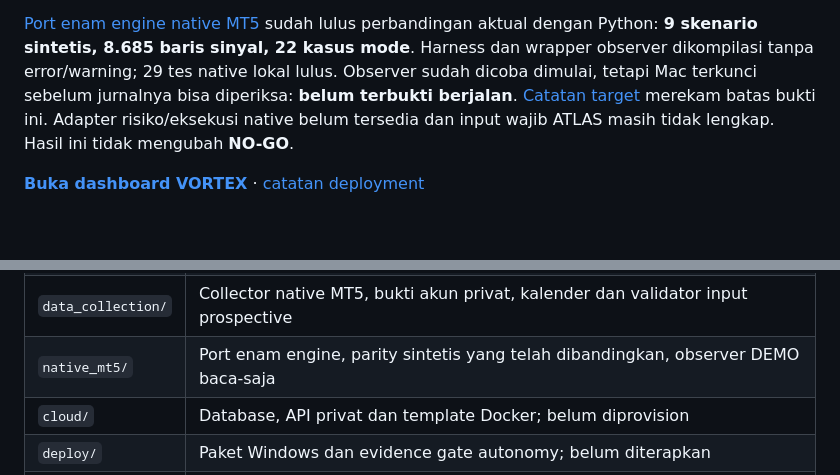
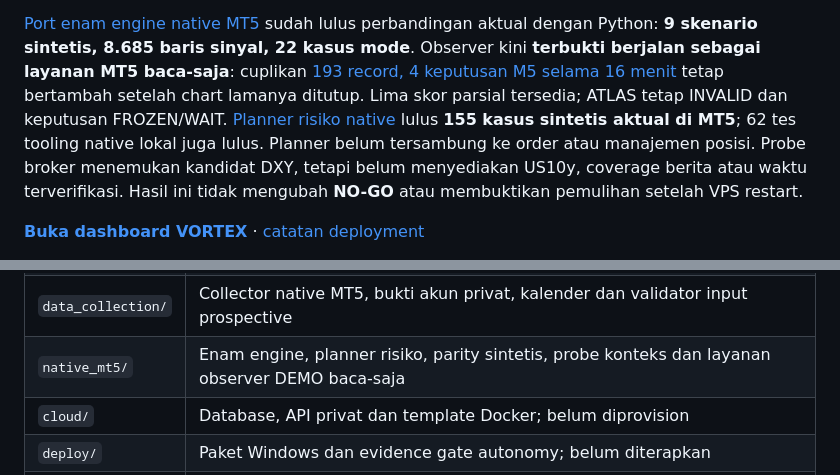
Before and after one commit to achaer31/VORTEX, a Markdown page: README.md, 2 parts joined by grey strips. Drawn GitHub-style; blank space fills up the shorter version.

```diff
--- a/README.md
+++ b/README.md
@@ -21,11 +21,15 @@ belum berarti engine trading berjalan. [Status dan blocker aktual](docs/DEPLOYME
 
 [Port enam engine native MT5](native_mt5/README.md) sudah lulus perbandingan
 aktual dengan Python: **9 skenario sintetis, 8.685 baris sinyal, 22 kasus mode**.
-Harness dan wrapper observer dikompilasi tanpa error/warning; 29 tes native lokal
-lulus. Observer sudah dicoba dimulai, tetapi Mac terkunci sebelum jurnalnya bisa
-diperiksa: **belum terbukti berjalan**. [Catatan target](native_mt5/validation-target-2026-09-14.json)
-merekam batas bukti ini. Adapter risiko/eksekusi native belum tersedia dan input
-wajib ATLAS masih tidak lengkap. Hasil ini tidak mengubah **NO-GO**.
+Observer kini **terbukti berjalan sebagai layanan MT5 baca-saja**: cuplikan
+[193 record, 4 keputusan M5 selama 16 menit](native_mt5/validation-service-2026-09-14.json)
+tetap bertambah setelah chart lamanya ditutup. Lima skor parsial tersedia;
+ATLAS tetap INVALID dan keputusan FROZEN/WAIT.
+[Planner risiko native](native_mt5/README-risk.md) lulus **155 kasus sintetis
+aktual di MT5**; 62 tes tooling native lokal juga lulus. Planner belum tersambung
+ke order atau manajemen posisi. Probe broker menemukan kandidat DXY, tetapi
+belum menyediakan US10y, coverage berita atau waktu terverifikasi. Hasil ini
+tidak mengubah **NO-GO** atau membuktikan pemulihan setelah VPS restart.
 
 **[Buka dashboard VORTEX](https://vortex-xau.vercel.app)** · [catatan deployment](docs/DEPLOYMENT.md)
 
@@ -47,7 +51,7 @@ wajib ATLAS masih tidak lengkap. Hasil ini tidak mengubah **NO-GO**.
 | `reports/v0.2/` |100 skenario beku, audit, diagnosa, hash dan NO-GO |
 | `live/` | Collector, adapter dan supervisor DEMO default offline, private publisher, optional Telegram |
 | `data_collection/` | Collector native MT5, bukti akun privat, kalender dan validator input prospective |
-| `native_mt5/` | Port enam engine, parity sintetis yang telah dibandingkan, observer DEMO baca-saja |
+| `native_mt5/` | Enam engine, planner risiko, parity sintetis, probe konteks dan layanan observer DEMO baca-saja |
 | `cloud/` | Database, API privat dan template Docker; belum diprovision |
 | `deploy/` | Paket Windows dan evidence gate autonomy; belum diterapkan |
 | `dashboard/` | Tampilan web dan cuplikan historis yang disiapkan untuk publikasi |
```
Also changed, not shown: CHANGELOG.md (+23 -0 lines), docs/DEPLOYMENT.md (+29 -6 lines).
